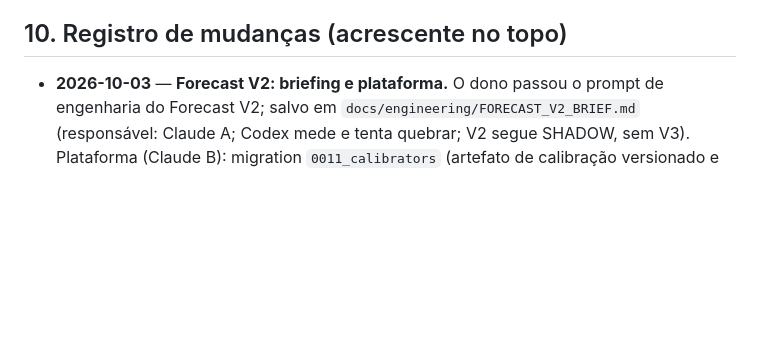
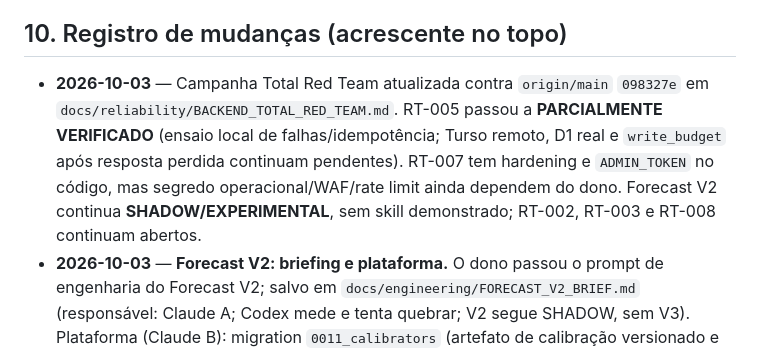
Before and after one commit to henriquesouza1832001-eng/Pulso, a Markdown page: docs/BACKEND_STATUS.md, the part around the change. Rendered like a GitHub page; blank space fills up the shorter version.

Commit message:
docs: atualizar auditoria total red team

```diff
--- a/docs/BACKEND_STATUS.md
+++ b/docs/BACKEND_STATUS.md
@@ -174,6 +174,7 @@ Ordem sugerida: E1 → E2 (aquecimento) → E3 → E4 → E5.
 `docs/decisions/0001` (monorepo React + Worker + Python) · `0002` (o PULSO prevê qualquer tema, como probabilidade calibrada) · `0003` (Reddit/X como sensores sociais temáticos, nunca confirmação) · `0004` (eventos separados por UF; avisos do INMET). Decisão nova relevante? Crie `docs/decisions/NNNN-titulo.md` e cite aqui. · `0005` (filtro de importância e fontes abertas GDELT/Mastodon/USGS) · `0006` (fontes em escala, frescor por categoria e qualidade de eventos) · `0007` (piso de alerta oficial, leitura estrita do Worker e sinalizadores de fonte).
 
 ## 10. Registro de mudanças (acrescente no topo)
+- **2026-10-03** — Campanha Total Red Team atualizada contra `origin/main` `098327e` em `docs/reliability/BACKEND_TOTAL_RED_TEAM.md`. RT-005 passou a **PARCIALMENTE VERIFICADO** (ensaio local de falhas/idempotência; Turso remoto, D1 real e `write_budget` após resposta perdida continuam pendentes). RT-007 tem hardening e `ADMIN_TOKEN` no código, mas segredo operacional/WAF/rate limit ainda dependem do dono. Forecast V2 continua **SHADOW/EXPERIMENTAL**, sem skill demonstrado; RT-002, RT-003 e RT-008 continuam abertos.
 - **2026-10-03** — **Forecast V2: briefing e plataforma.** O dono passou o prompt de engenharia do Forecast V2; salvo em `docs/engineering/FORECAST_V2_BRIEF.md` (responsável: Claude A; Codex mede e tenta quebrar; V2 segue SHADOW, sem V3). Plataforma (Claude B): migration `0011_calibrators` (artefato de calibração versionado e IMUTÁVEL; só o `status` evolui candidate → active → retired, e `retired` é terminal), campo opcional `calibrators` no ingest (zod, JSON validado, até 20 por lote; governador: economy mantém, critical descarta), rotas `GET /api/admin/calibrators` e `GET /api/admin/forecast-trajectory` (trajetória das previsões imutáveis de um escopo/métrica, com `p_v2_shadow` quando houver) e `calibrators_*` no `engine-status`. Validado com banco local (imutabilidade do artefato, `retired` terminal, JSON inválido 400, id fora do padrão 400). Contrato aditivo (`CalibratorArtifact`). Pendente: os campos novos do registro de previsões (feature/calibrator/context version, raw/calibrated probability, uncertainty, coverage, status, abstention_reason) dependem do desenho do Claude A.
 - **2026-10-03** — **Red team do `geo_v2` e trilha de auditoria de previsões.** O Codex reproduziu 4 falsas precisões do `geo_v2` (aeroporto, rio, bairro/palavra comum, homônimo sem UF); corrigidas (bloqueio depois de instalação/logradouro/bairro, nome de 2 palavras e palavra comum exigem contexto/UF, prefixo genérico São/Santa/Bom/Nova nunca resolve só por população, nomes "abreviáveis" exigem UF) e viraram testes (`docs/sources/GAZETTEER.md`). Nova flag `FORECAST_REGISTRY` (modo sombra, ligada): cada previsão NOVA grava em `forecast_registry` o snapshot (features, versões do modelo/features/baseline, flags ativas) com sha256, imutável (`validation/forecast_registry.py`); o Worker ignora reenvio. Organização das 3 frentes (Codex red team, Claude A engine, Claude B platform) em `docs/agents/COORDENACAO.md`. 496 testes.
 - **2026-10-03** — **Geo V2 com gazetteer do IBGE** (`docs/sources/GAZETTEER.md`): 5.571 municípios (nome, UF, centroide da malha, população 2026) em `engine/data/`, gerados por `scripts/build_gazetteer.py` a partir de dados abertos do IBGE (origem, data e hash em `.meta.json`; um município novo sem malha usa a média dos vizinhos e é marcado). `processing/geo_v2.py` resolve o município com contexto de lugar obrigatório, nunca chuta homônimos (`Bom Jesus`) e devolve `geo_precision/geo_confidence/geo_evidence`; integrado atrás da flag `GEO_V2` (desligada), aplicada em sinais novos e gravados para não oscilar, e com estatística em sombra no log do ciclo. 11 testes novos. Também em andamento pela outra sessão: `CLUSTER_REFINE` e `SEASONAL_BASELINE_V2` atrás de flag e os módulos V2 (confiança, severidade, Pulso nacional, escalonamento).
```
Also changed, not shown: docs/reliability/BACKEND_TOTAL_RED_TEAM.md (added, +236 -0 lines).
